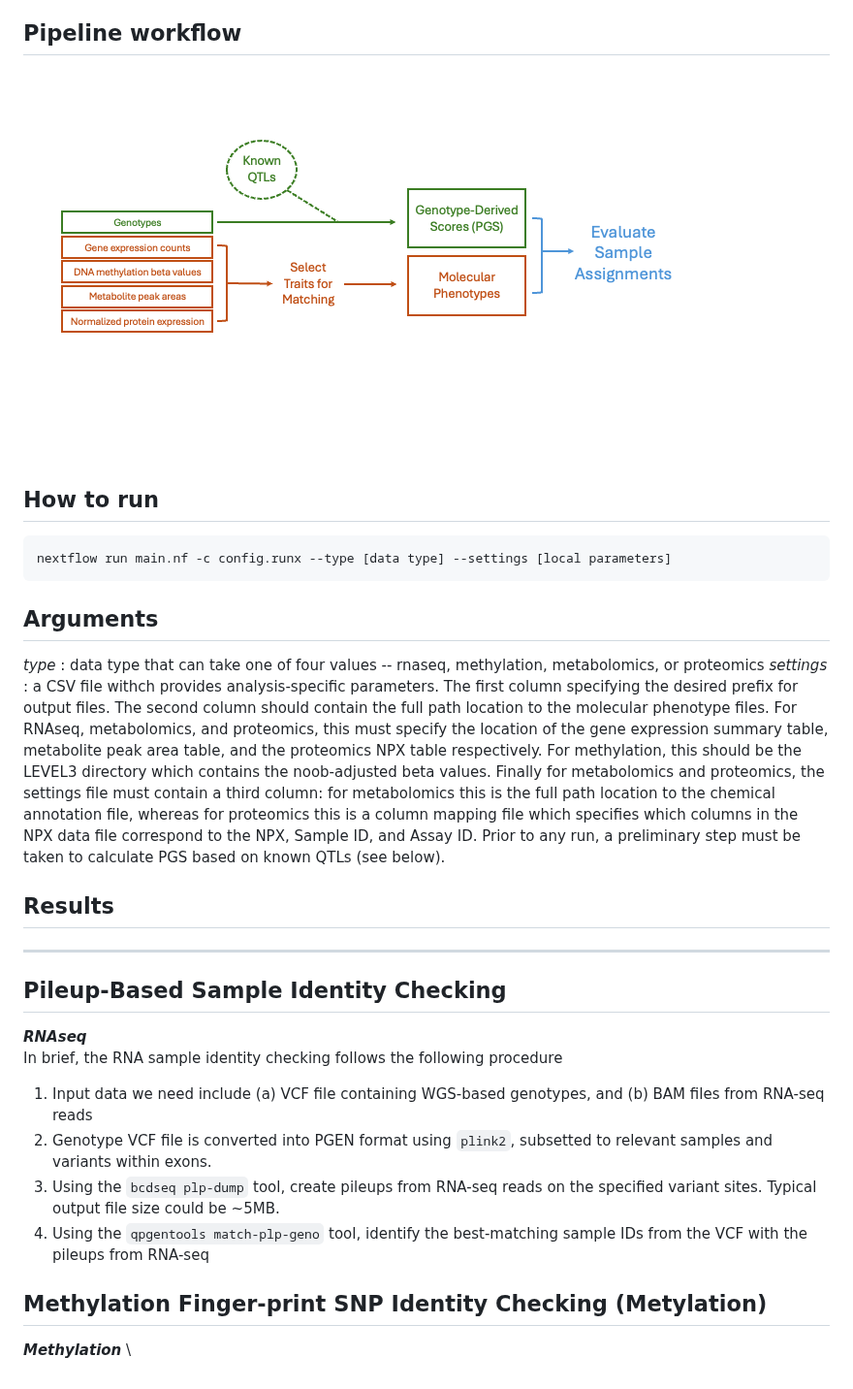
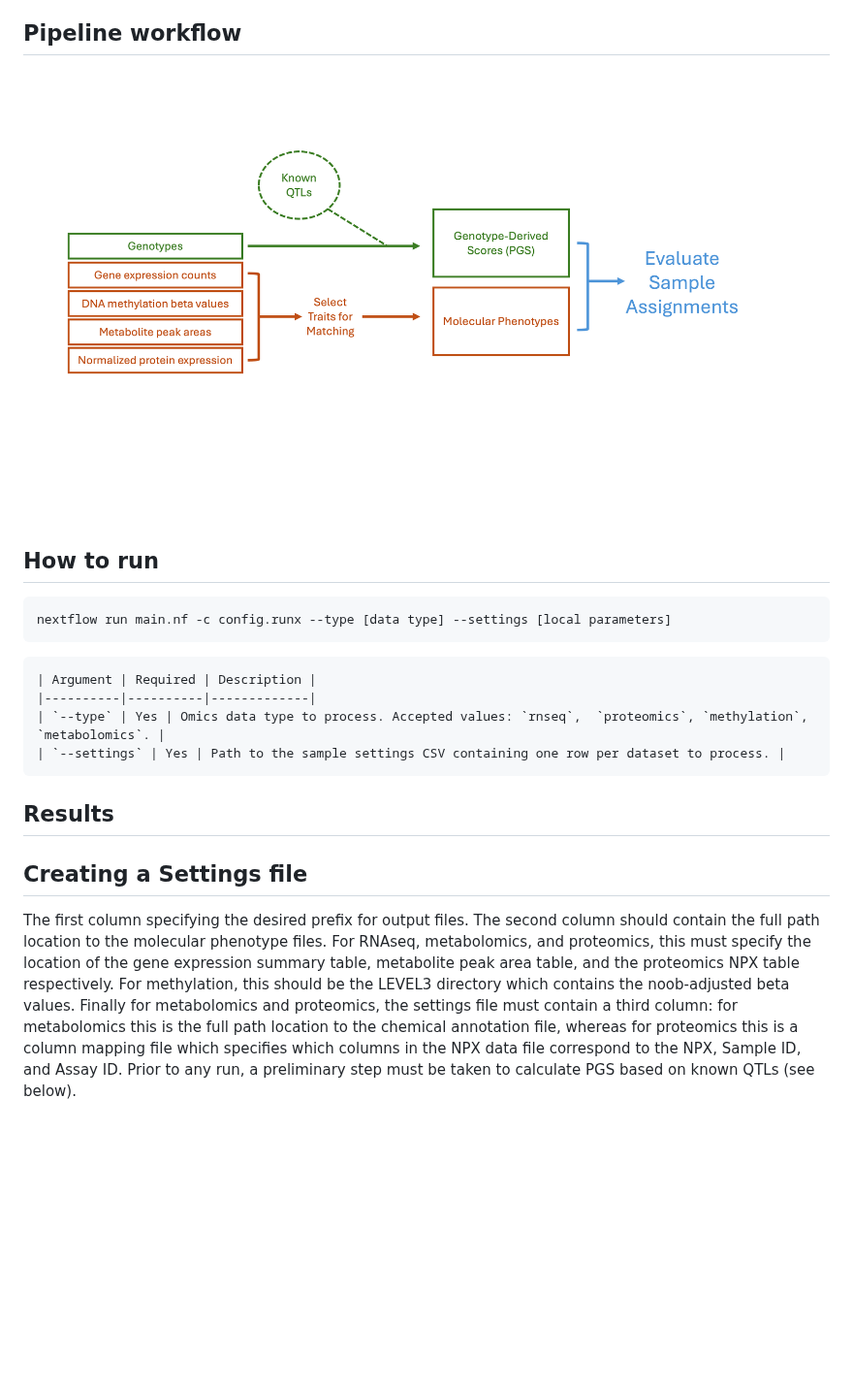
Before and after one commit to jblam251/tm-match-pheno-prs, a Markdown page: README.md, the part around the change. Shown at 97% size. Drawn GitHub-style; pictures changed too: images/pgs.schematic.1.png; blank space fills up the shorter version.

````diff
--- a/README.md
+++ b/README.md
@@ -11,20 +11,14 @@ Multi-omics data generated through the TOPMed program is evaluated for sample id
 nextflow run main.nf -c config.runx --type [data type] --settings [local parameters]
 ```
 
-## Arguments
-*type*      : data type that can take one of four values -- rnaseq, methylation, metabolomics, or proteomics
-*settings*  : a CSV file withch provides analysis-specific parameters. The first column specifying the desired prefix for output files.  The second column should contain the full path location to the molecular phenotype files.  For RNAseq, metabolomics, and proteomics, this must specify the location of the gene expression summary table, metabolite peak area table, and the proteomics NPX table respectively.  For methylation, this should be the LEVEL3 directory which contains the noob-adjusted beta values. Finally for metabolomics and proteomics, the settings file must contain a third column: for metabolomics this is the full path location to the chemical annotation file, whereas for proteomics this is a column mapping file which specifies which columns in the NPX data file correspond to the NPX, Sample ID, and Assay ID.  Prior to any run, a preliminary step must be taken to calculate PGS based on known QTLs (see below).
+```
+| Argument | Required | Description |
+|----------|----------|-------------|
+| `--type` | Yes | Omics data type to process. Accepted values: `rnseq`,  `proteomics`, `methylation`, `metabolomics`. |
+| `--settings` | Yes | Path to the sample settings CSV containing one row per dataset to process. |
+```
 
 ## Results
 
--------------------------
-## Pileup-Based Sample Identity Checking
-***RNAseq*** \
-In brief, the RNA sample identity checking follows the following procedure
-1. Input data we need include (a) VCF file containing WGS-based genotypes, and (b) BAM files from RNA-seq reads
-2. Genotype VCF file is converted into PGEN format using `plink2`, subsetted to relevant samples and variants within exons.
-3. Using the `bcdseq plp-dump` tool, create pileups from RNA-seq reads on the specified variant sites. Typical output file size could be ~5MB.
-4. Using the `qpgentools match-plp-geno` tool, identify the best-matching sample IDs from the VCF with the pileups from RNA-seq
-
-## Methylation Finger-print SNP Identity Checking (Metylation)
-***Methylation*** \
+## Creating a Settings file
+The first column specifying the desired prefix for output files.  The second column should contain the full path location to the molecular phenotype files.  For RNAseq, metabolomics, and proteomics, this must specify the location of the gene expression summary table, metabolite peak area table, and the proteomics NPX table respectively.  For methylation, this should be the LEVEL3 directory which contains the noob-adjusted beta values. Finally for metabolomics and proteomics, the settings file must contain a third column: for metabolomics this is the full path location to the chemical annotation file, whereas for proteomics this is a column mapping file which specifies which columns in the NPX data file correspond to the NPX, Sample ID, and Assay ID.  Prior to any run, a preliminary step must be taken to calculate PGS based on known QTLs (see below).
````
